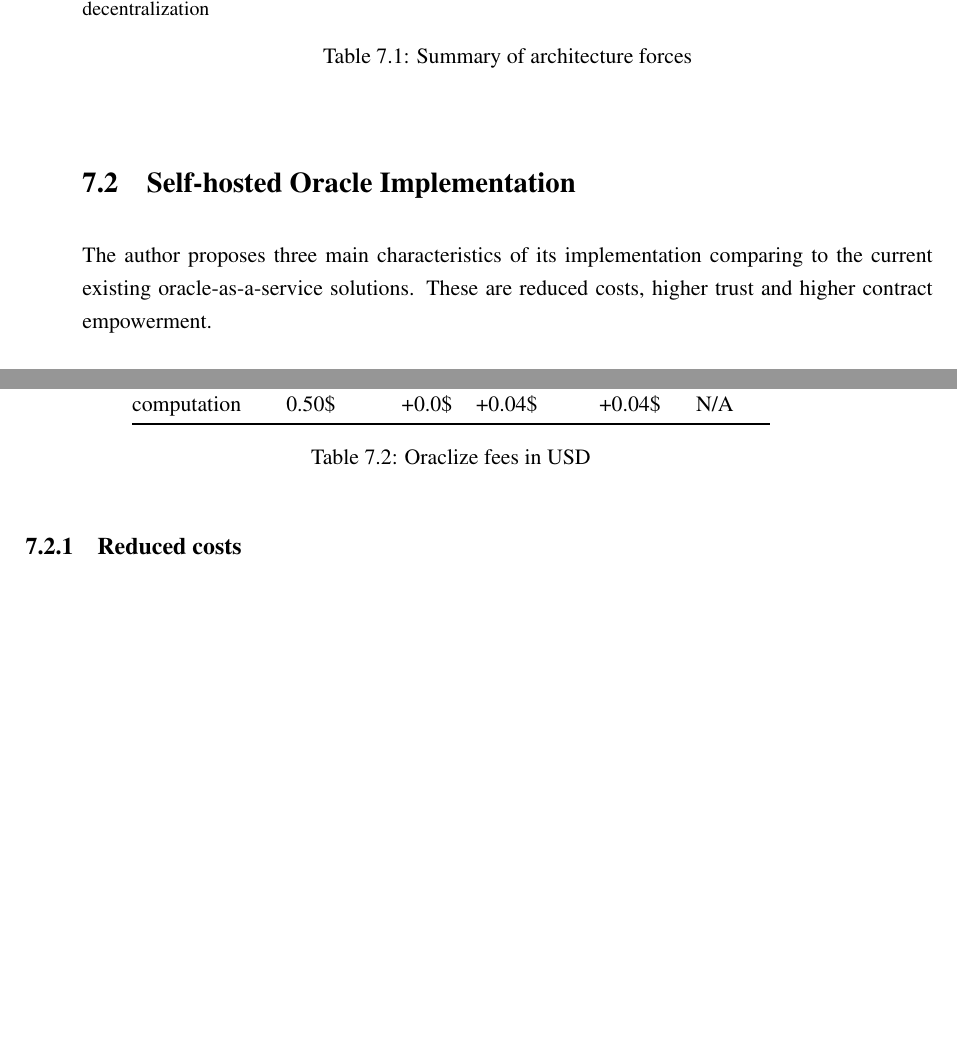
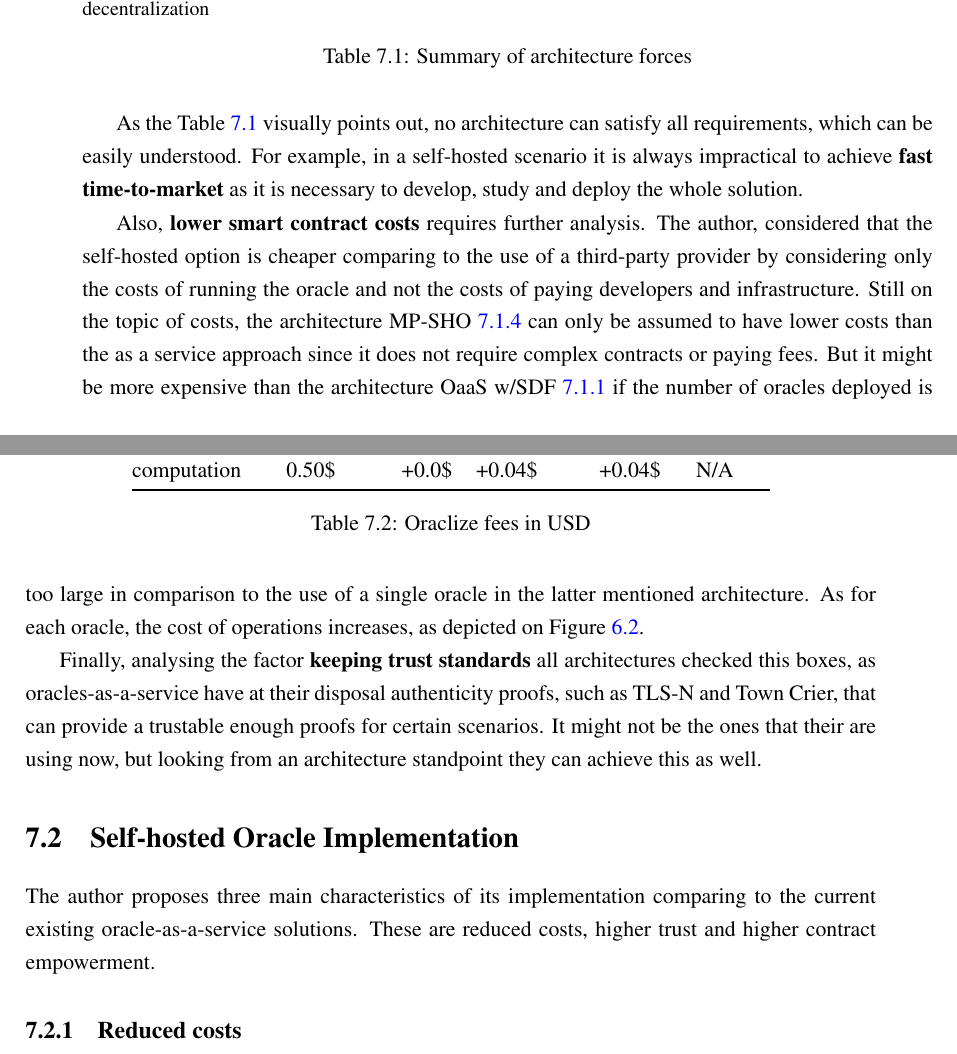
Before and after one commit to pedroduartecosta/Monografia, a LaTeX thesis (latex/mieic-en.tex, which reads latex/chapter7.tex): two parts of pages 73 and 74 of 102, joined at a grey line, cut so that both start at the same text, the shorter picture padded with empty space. Compiled offline with pdfLaTeX.

Commit message:
improved architecture validation conclusions

```diff
--- a/latex/chapter7.tex
+++ b/latex/chapter7.tex
@@ -58,6 +58,16 @@ Having addressed these architectures in terms of a predefined set of values, tha
     \label{tab:architecture-summary}
 \end{table}
 
+% FIXME: Discuss the different architectures
+
+As the Table \ref{tab:architecture-summary} visually points out, no architecture can satisfy all requirements, which can be easily understood. For example, in a self-hosted scenario it is always impractical to achieve \textbf{fast time-to-market} as it is necessary to develop, study and deploy the whole solution.
+
+Also, \textbf{lower smart contract costs} requires further analysis. The author, considered that the self-hosted option is cheaper comparing to the use of a third-party provider by considering only the costs of running the oracle and not the costs of paying developers and infrastructure. Still on the topic of costs, the architecture MP-SHO \ref{MP-SHO} can only be assumed to have lower costs than the as a service approach since it does not require complex contracts or paying fees. But it might be more expensive than the architecture OaaS w/SDF \ref{OaaS w/SDF} if the number of oracles deployed is too large in comparison to the use of a single oracle in the latter mentioned architecture. As for each oracle, the cost of operations increases, as depicted on Figure  \ref{oracle-query-cost}.
+
+Finally, analysing the factor \textbf{keeping trust standards} all architectures checked this boxes, as oracles-as-a-service have at their disposal authenticity proofs, such as TLS-N and Town Crier, that can provide a trustable enough proofs for certain scenarios. It might not be the ones that their are using now, but looking from an architecture standpoint they can achieve this as well.
+
+
+
 \section{Self-hosted Oracle Implementation}
 
 The author proposes three main characteristics of its implementation comparing to the current existing oracle-as-a-service solutions. These are reduced costs, higher trust and higher contract empowerment.
```
Also changed, not shown: mieic-en.pdf.
